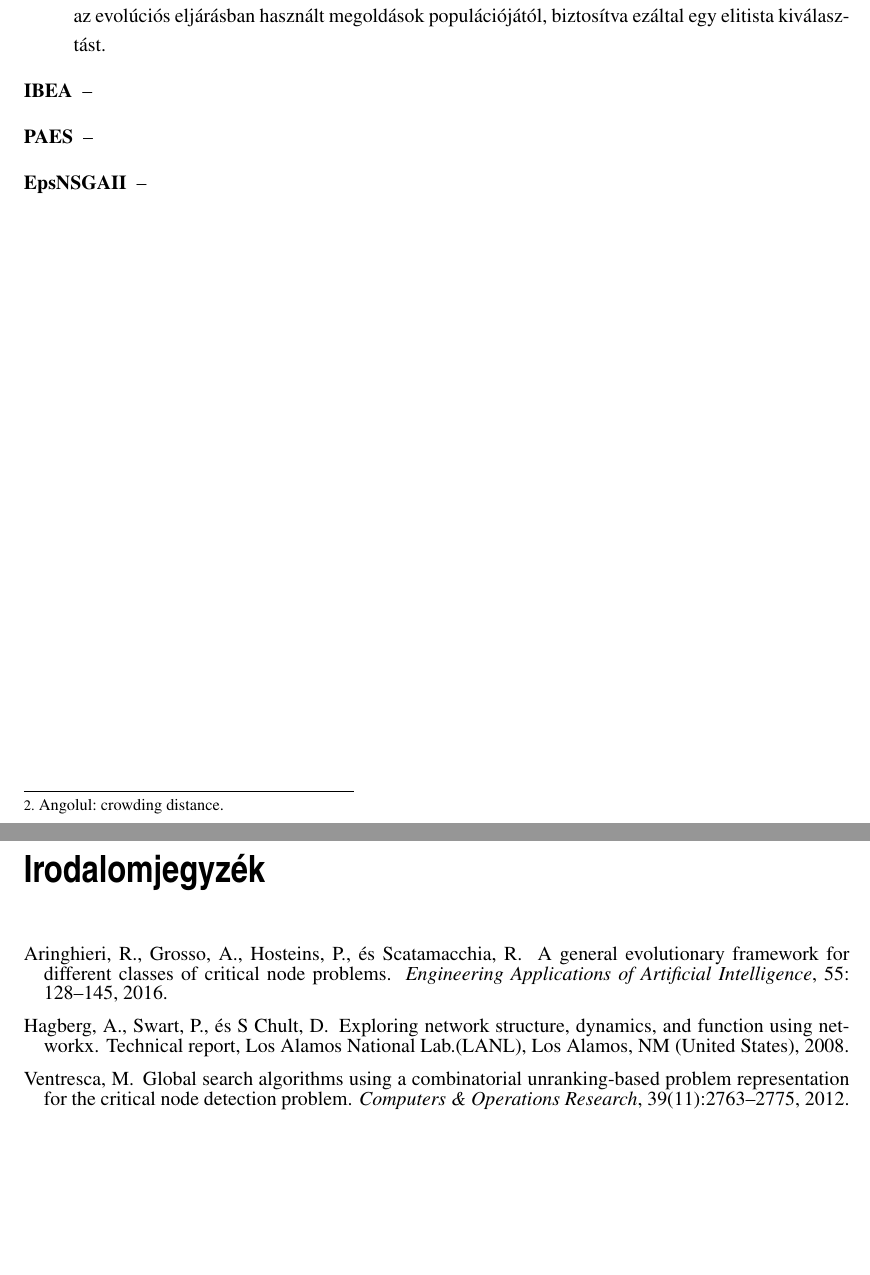
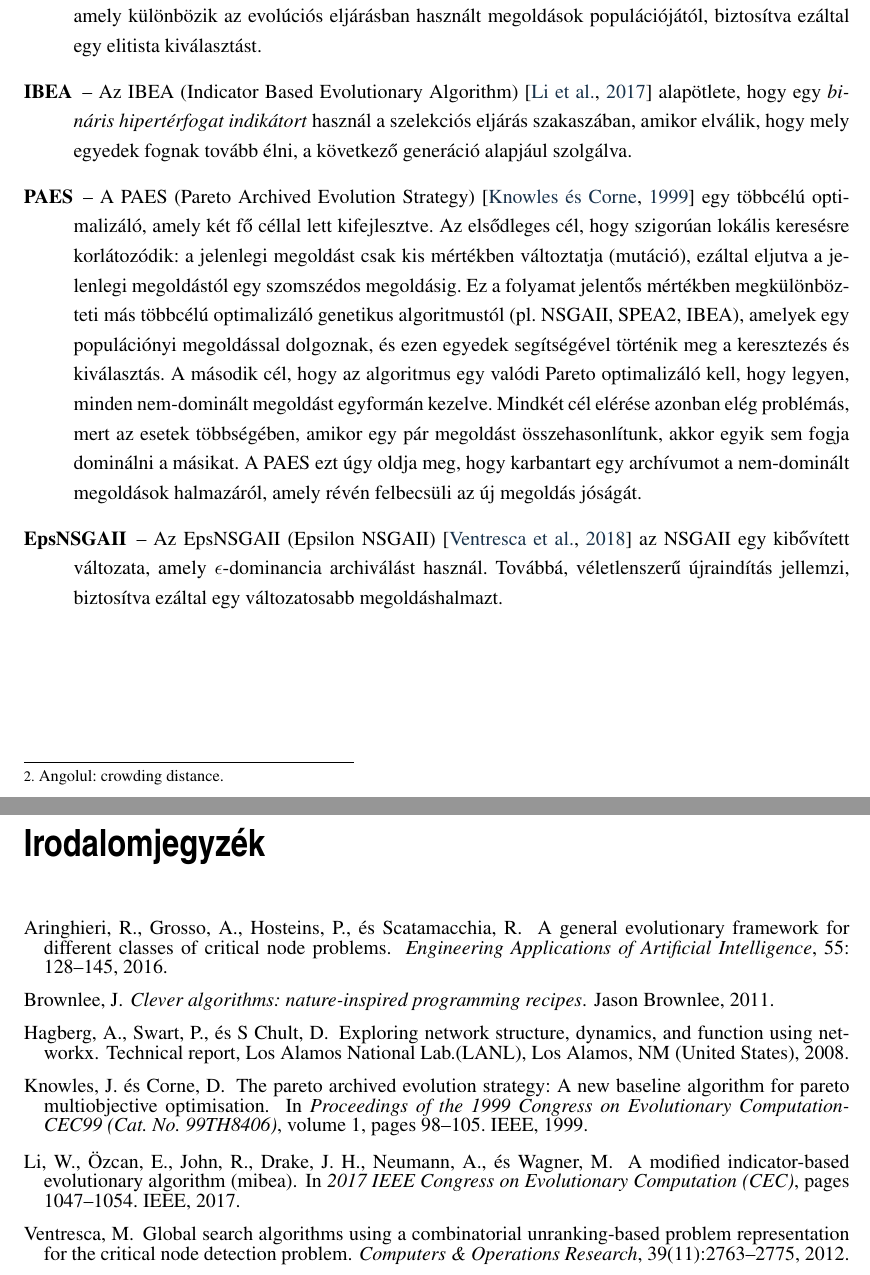
Before and after one commit to Eliezer-Beczi/bachelors-thesis, a LaTeX thesis (thesis.tex, which reads chapters/bi-objective-cndp/experimental-setup.tex, dolgozat.bib): two parts of pages 18 and 19 of 19, joined at a grey line, cut so that both start at the same text, the shorter picture padded with empty space. Compiled offline with pdfLaTeX.

Commit message:
overview of moa done

```diff
--- a/chapters/bi-objective-cndp/experimental-setup.tex
+++ b/chapters/bi-objective-cndp/experimental-setup.tex
@@ -19,7 +19,15 @@ Ebben a részben bemutatjuk a BOCNDP probléma megoldására javasolt genetikus
             és egy szelekciós eljárást, amely fitnesz függvénye egy egyed domináltságának és a becsült Pareto front zsúfoltságának a kombinációja.
             A nem-dominált megoldások halmazáról egy archívum van karbantartva, amely különbözik az evolúciós eljárásban használt megoldások populációjától,
             biztosítva ezáltal egy elitista kiválasztást.
-  \item[IBEA] --
-  \item[PAES] --
-  \item[EpsNSGAII] --
+      \item[IBEA] -- Az IBEA (Indicator Based Evolutionary Algorithm) \cite{li2017modified} alapötlete, hogy egy \textit{bináris hipertérfogat indikátort} használ a szelekciós eljárás szakaszában,
+            amikor elválik, hogy mely egyedek fognak tovább élni, a következő generáció alapjául szolgálva.
+      \item[PAES] -- A PAES (Pareto Archived Evolution Strategy) \cite{knowles1999pareto} egy többcélú optimalizáló, amely két fő céllal lett kifejlesztve.
+            Az elsődleges cél, hogy szigorúan lokális keresésre korlátozódik: a jelenlegi megoldást csak kis mértékben változtatja (mutáció),
+            ezáltal eljutva a jelenlegi megoldástól egy szomszédos megoldásig. Ez a folyamat jelentős mértékben megkülönbözteti más többcélú optimalizáló genetikus algoritmustól (pl. NSGAII, SPEA2, IBEA),
+            amelyek egy populációnyi megoldással dolgoznak, és ezen egyedek segítségével történik meg a keresztezés és kiválasztás.
+            A második cél, hogy az algoritmus egy valódi Pareto optimalizáló kell, hogy legyen, minden nem-dominált megoldást egyformán kezelve.
+            Mindkét cél elérése azonban elég problémás, mert az esetek többségében, amikor egy pár megoldást összehasonlítunk, akkor egyik sem fogja dominálni a másikat.
+            A PAES ezt úgy oldja meg, hogy karbantart egy archívumot a nem-dominált megoldások halmazáról, amely révén felbecsüli az új megoldás jóságát.
+      \item[EpsNSGAII] -- Az EpsNSGAII (Epsilon NSGAII) \cite{ventresca2018bi} az NSGAII egy kibővített változata, amely $\epsilon$-dominancia archiválást használ.
+            Továbbá, véletlenszerű újraindítás jellemzi, biztosítva ezáltal egy változatosabb megoldáshalmazt.
 \end{description}
--- a/dolgozat.bib
+++ b/dolgozat.bib
@@ -43,3 +43,21 @@
   year={2018},
   publisher={Elsevier}
 }
+
+@inproceedings{knowles1999pareto,
+  title={The pareto archived evolution strategy: A new baseline algorithm for pareto multiobjective optimisation},
+  author={Knowles, Joshua and Corne, David},
+  booktitle={Proceedings of the 1999 Congress on Evolutionary Computation-CEC99 (Cat. No. 99TH8406)},
+  volume={1},
+  pages={98--105},
+  year={1999},
+  organization={IEEE}
+}
+
+@inproceedings{li2017modified,
+  title={A modified indicator-based evolutionary algorithm (mIBEA)},
+  author={Li, Wenwen and {\"O}zcan, Ender and John, Robert and Drake, John H and Neumann, Aneta and Wagner, Markus},
+  booktitle={2017 IEEE Congress on Evolutionary Computation (CEC)},
+  pages={1047--1054},
+  year={2017},
+  organization={IEEE}
```
Also changed, not shown: thesis.pdf, chapters/bi-objective-cndp/experimental-setup.tex (6 more changed lines), dolgozat.bib (8 more changed lines). Lines whose indentation alone changed are shown as unchanged.
